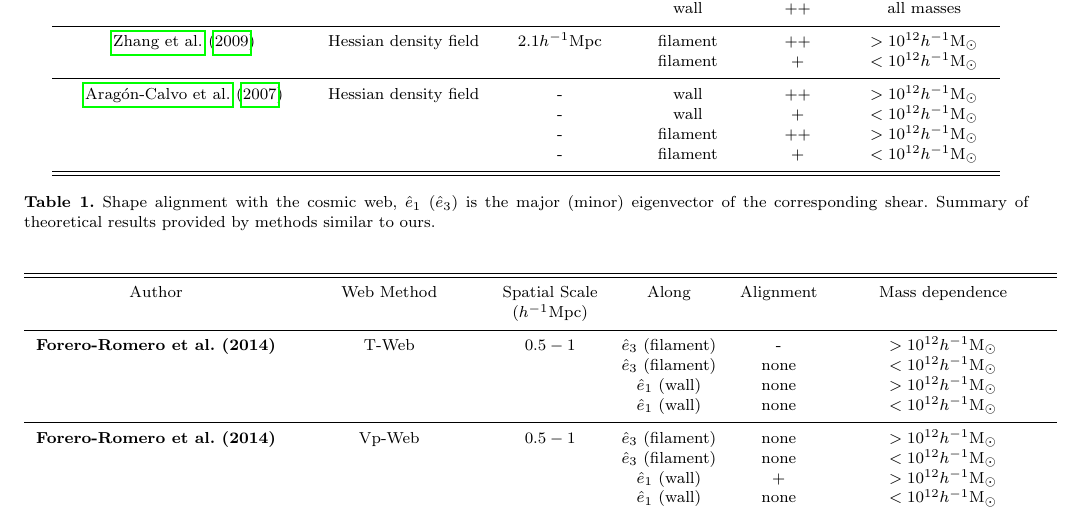
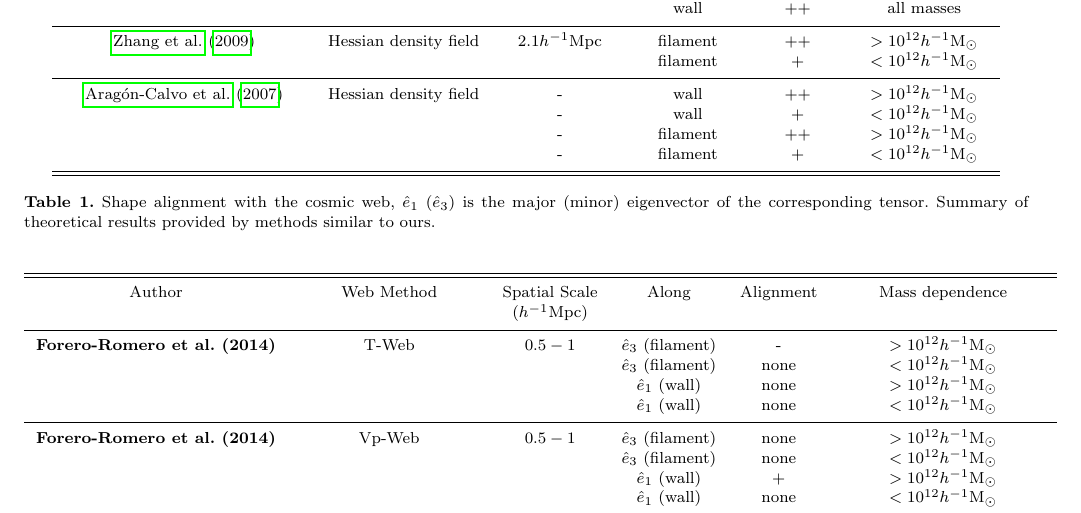
Before and after one commit to forero/Vweb-Tweb, a LaTeX paper (paper/main.tex): part of page 4 of 14, cut so that both start at the same text. Compiled offline with pdfLaTeX; a LaTeX package or settings file that is missing is left out.

Commit message:
minor typos fixed

```diff
--- a/paper/main.tex
+++ b/paper/main.tex
@@ -330,7 +330,7 @@ filament& $+$ & $<10^{12}$\hMsun\\\hline \hline
 \caption{Shape alignment with the cosmic web,
 $\hat{e}_1$ ($\hat{e}_3$)
 is the major (minor) eigenvector of
-the corresponding shear.
+the corresponding tensor.
 Summary of theoretical
   results provided by methods similar to ours.}
 \end{table*}
@@ -423,7 +423,7 @@ wall& $+$ & $<10^{12}$\hMsun\\\hline \hline
 \caption{Angular momentum alignment with the cosmic web,
 $\hat{e}_1$ ($\hat{e}_3$)
 is the major (minor) eigenvector of
-the corresponding shear.
+the corresponding tensor.
 Summary of theoretical
   results provided by methods similar to ours.}
 
```
Also changed, not shown: paper/main.tex (4 more changed lines).
